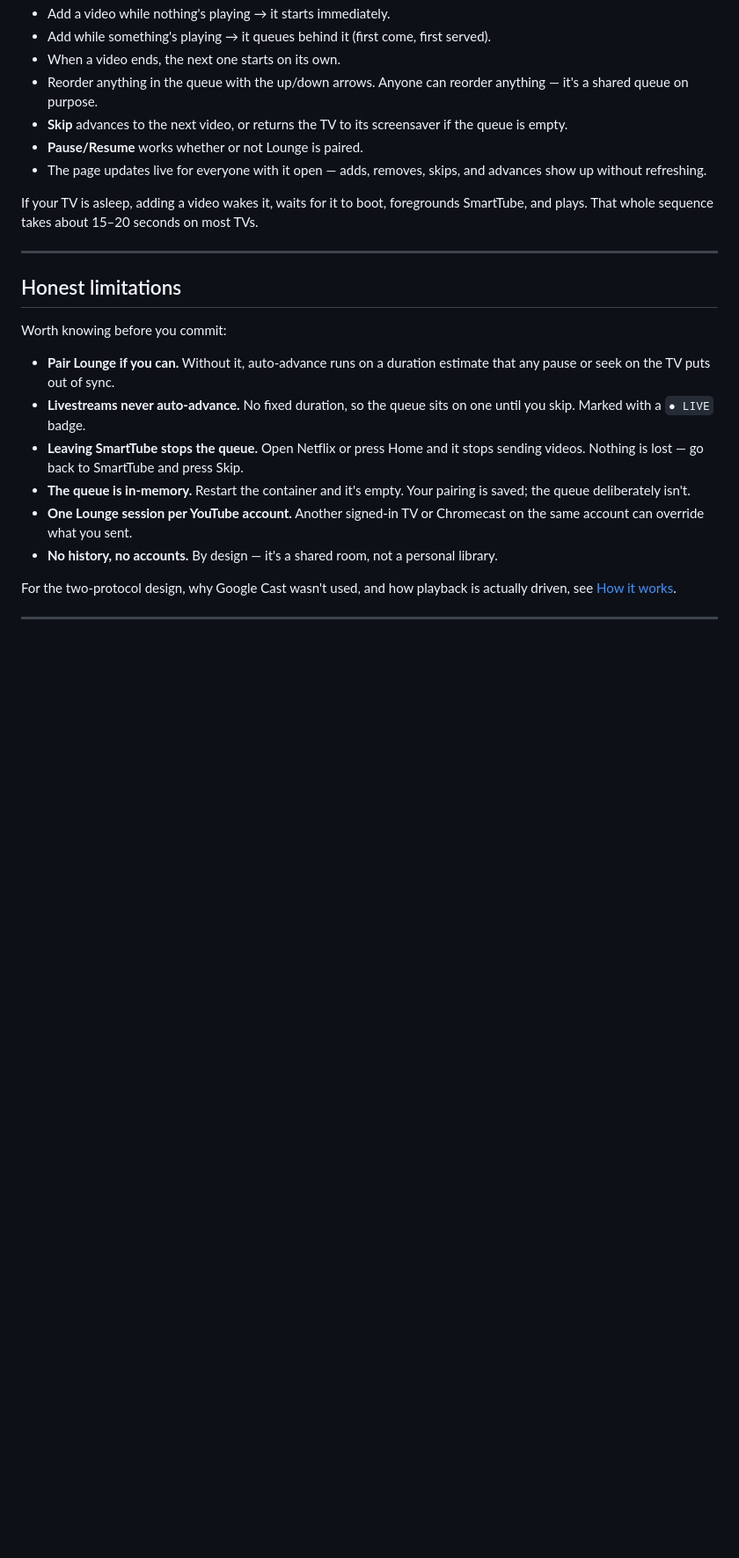
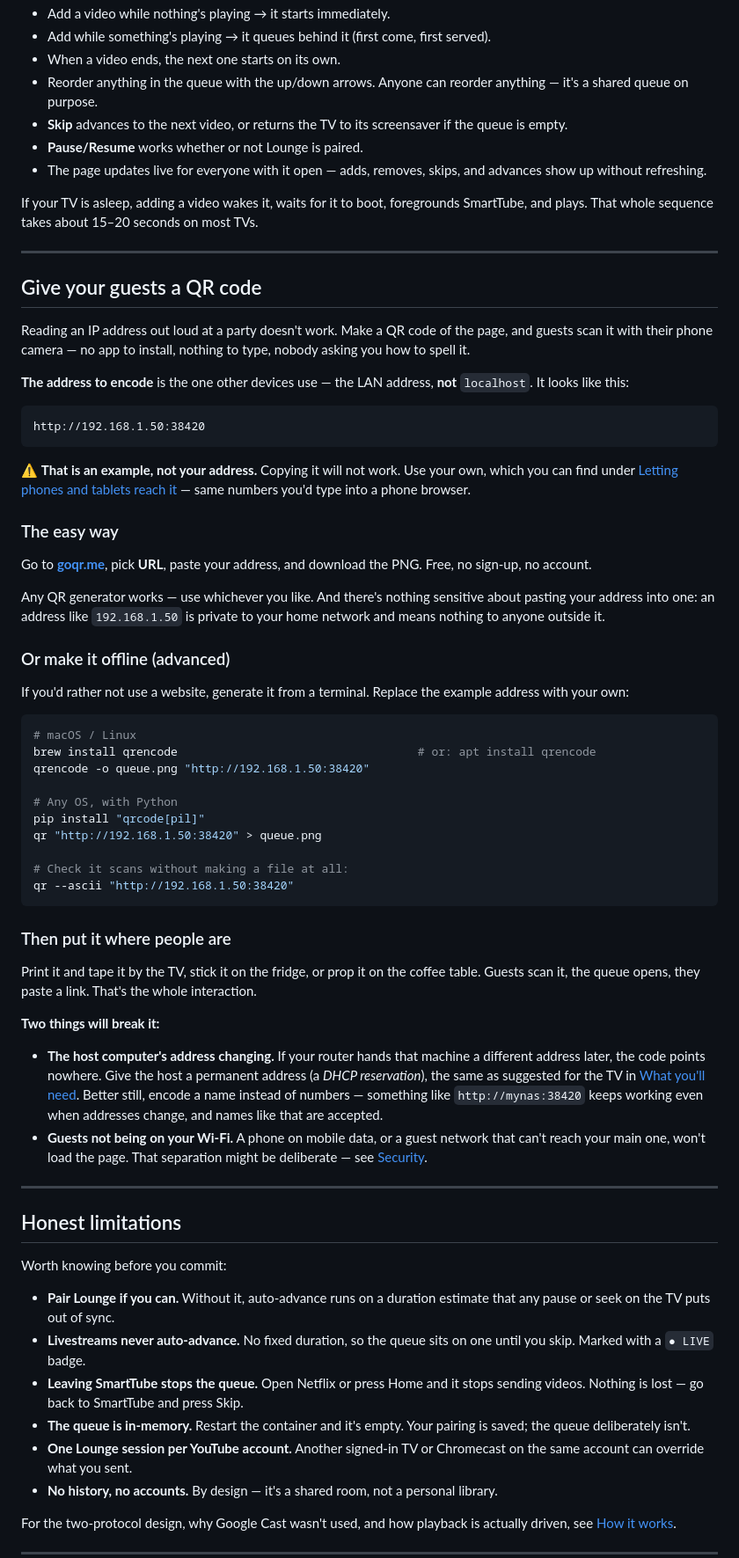
Before and after one commit to Alice-Sabrina-Ivy/smarttube-playlist, a Markdown page: README.md, the part around one of its changes. Shown at 88% size. Drawn GitHub-style; blank space fills up the shorter version.

Commit message:
Add a QR-code section for guests, and fix three stale lines
Guests shouldn't have to be read an IP address at a party. Documents making a
QR code of the page so they scan it and land on the queue: goqr.me for the
easy path, qrencode/python-qrcode for anyone who'd rather not use a website.

The example address is explicitly flagged as an example, twice, because a
beginner will otherwise paste 192.168.1.50 verbatim and wonder why nothing
loads.

Two failure modes called out: the host's address changing (fix with a DHCP
reservation, or encode a single-label hostname, which the DNS-rebinding guard
accepts and which survives DHCP churn), and guests not being on the Wi-Fi at
all, which may be deliberate network isolation rather than a fault.

Also fixes three lines left stale by earlier edits:
- an orphaned '**What's supported today:**' heading stranded above the device
  table, with nothing under it
- the screenshot caption still claiming volume needs HDMI-CEC, which the
  Chromecast disproved — that TV has no CEC and volume works anyway
- 'only ever been proven on one kind of hardware', now two

````diff
--- a/README.md
+++ b/README.md
@@ -199,6 +197,52 @@ If your TV is asleep, adding a video wakes it, waits for it to boot, foregrounds
 
 ---
 
+## Give your guests a QR code
+
+Reading an IP address out loud at a party doesn't work. Make a QR code of the page, and guests scan it with their phone camera — no app to install, nothing to type, nobody asking you how to spell it.
+
+**The address to encode** is the one other devices use — the LAN address, **not** `localhost`. It looks like this:
+
+```
+http://192.168.1.50:38420
+```
+
+⚠️ **That is an example, not your address.** Copying it will not work. Use your own, which you can find under [Letting phones and tablets reach it](#letting-phones-and-tablets-reach-it) — same numbers you'd type into a phone browser.
+
+### The easy way
+
+Go to **[goqr.me](https://goqr.me/)**, pick **URL**, paste your address, and download the PNG. Free, no sign-up, no account.
+
+Any QR generator works — use whichever you like. And there's nothing sensitive about pasting your address into one: an address like `192.168.1.50` is private to your home network and means nothing to anyone outside it.
+
+### Or make it offline (advanced)
+
+If you'd rather not use a website, generate it from a terminal. Replace the example address with your own:
+
+```bash
+# macOS / Linux
+brew install qrencode                                   # or: apt install qrencode
+qrencode -o queue.png "http://192.168.1.50:38420"
+
+# Any OS, with Python
+pip install "qrcode[pil]"
+qr "http://192.168.1.50:38420" > queue.png
+
+# Check it scans without making a file at all:
+qr --ascii "http://192.168.1.50:38420"
+```
+
+### Then put it where people are
+
+Print it and tape it by the TV, stick it on the fridge, or prop it on the coffee table. Guests scan it, the queue opens, they paste a link. That's the whole interaction.
+
+**Two things will break it:**
+
+- **The host computer's address changing.** If your router hands that machine a different address later, the code points nowhere. Give the host a permanent address (a *DHCP reservation*), the same as suggested for the TV in [What you'll need](#what-youll-need). Better still, encode a name instead of numbers — something like `http://mynas:38420` keeps working even when addresses change, and names like that are accepted.
+- **Guests not being on your Wi-Fi.** A phone on mobile data, or a guest network that can't reach your main one, won't load the page. That separation might be deliberate — see [Security](#security-in-one-paragraph).
+
+---
+
 ## Honest limitations
 
 Worth knowing before you commit:
````
Also changed, not shown: other parts of README.md (+2 -4 lines).
